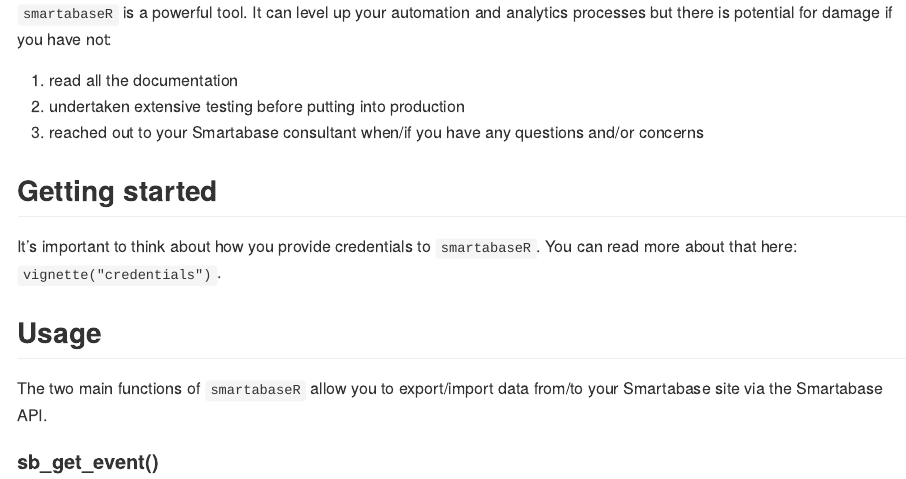
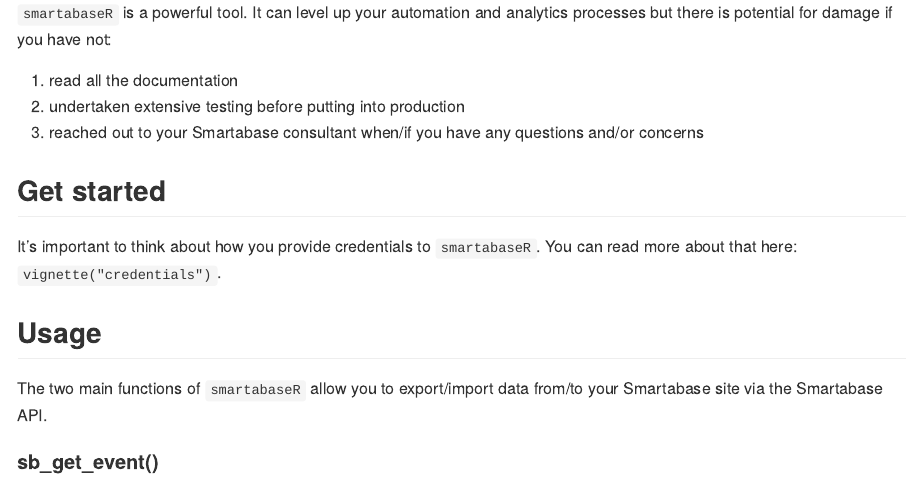
Before and after one commit to Teamworksapp/smartabaseR, an R Markdown document (README.Rmd): the page in a window 1100 px wide, from 680 px down. The pictures show the output file README.md that the author committed with the source, drawn offline in the style of GitHub; badge pictures from the web are left out.

Commit message:
Getting to Get

```diff
--- a/README.Rmd
+++ b/README.Rmd
@@ -44,7 +44,7 @@
 3. reached out to your Smartabase consultant when/if you have any questions and/or concerns
 
 
-## Getting started
+## Get started
 
 It's important to think about how you provide credentials to `smartabaseR`. You can read more about that here: `vignette("credentials")`.
 
```
Also changed, not shown: README.md.
